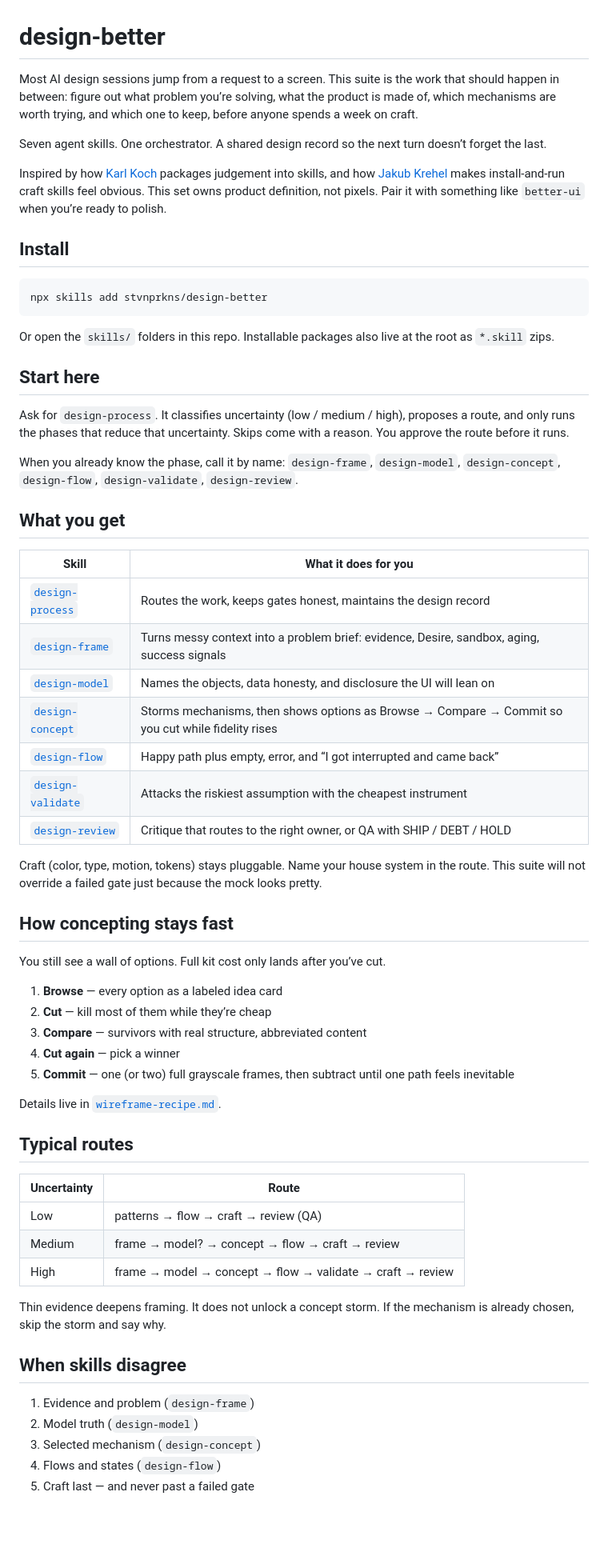
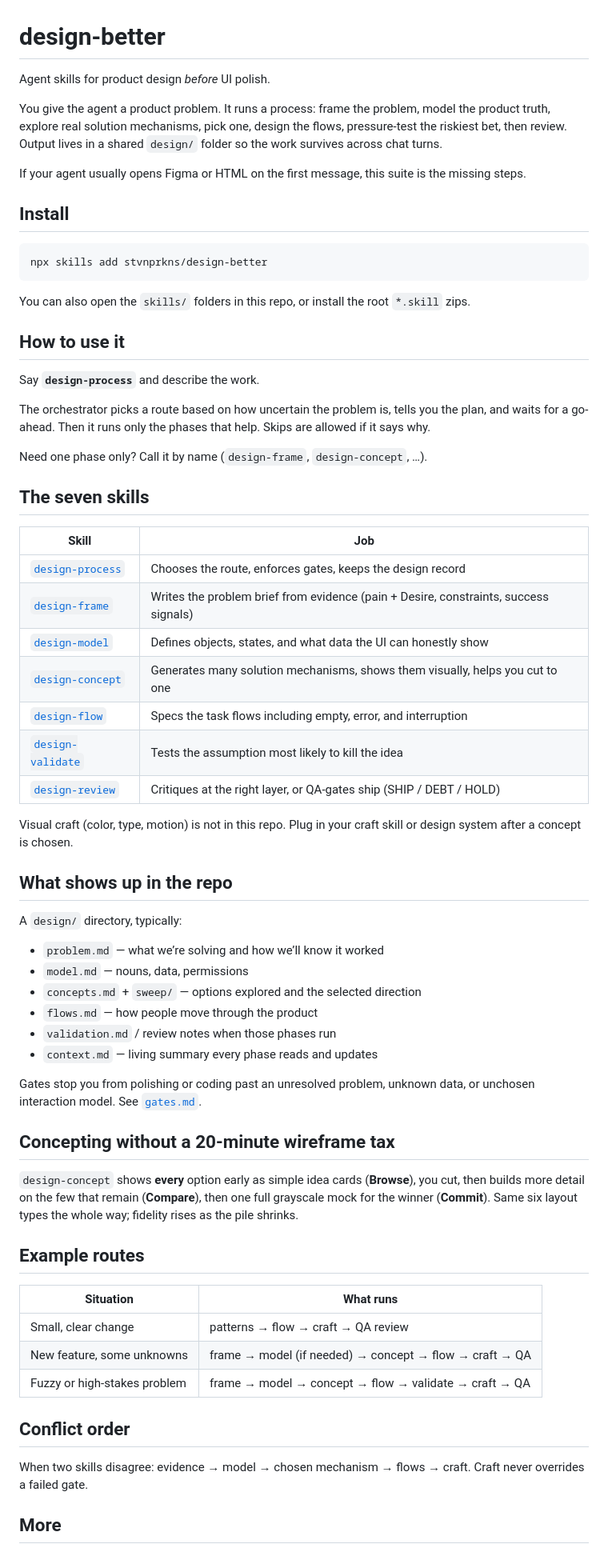
Before and after one commit to stvnprkns/product-define, a Markdown page: README.md, the part around one of its changes. Shown at 80% size. Rendered like a GitHub page; blank space fills up the shorter version.

Commit message:
Clarify README: what the suite does, drop external shout-outs.
Co-authored-by: Cursor <cursoragent@cursor.com>

````diff
--- a/README.md
+++ b/README.md
@@ -1,10 +1,10 @@
 # design-better
 
-Most AI design sessions jump from a request to a screen. This suite is the work that should happen in between: figure out what problem you’re solving, what the product is made of, which mechanisms are worth trying, and which one to keep, before anyone spends a week on craft.
+Agent skills for product design *before* UI polish.
 
-Seven agent skills. One orchestrator. A shared design record so the next turn doesn’t forget the last.
+You give the agent a product problem. It runs a process: frame the problem, model the product truth, explore real solution mechanisms, pick one, design the flows, pressure-test the riskiest bet, then review. Output lives in a shared `design/` folder so the work survives across chat turns.
 
-Inspired by how [Karl Koch](https://karlkoch.me/writing/on-teaching-ai-how-you-work/) packages judgement into skills, and how [Jakub Krehel](https://jakub.kr/skills) makes install-and-run craft skills feel obvious. This set owns product definition, not pixels. Pair it with something like `better-ui` when you’re ready to polish.
+If your agent usually opens Figma or HTML on the first message, this suite is the missing steps.
 
 ## Install
 
@@ -12,55 +12,58 @@ Inspired by how [Karl Koch](https://karlkoch.me/writing/on-teaching-ai-how-you-w
 npx skills add stvnprkns/design-better
 ```
 
-Or open the `skills/` folders in this repo. Installable packages also live at the root as `*.skill` zips.
+You can also open the `skills/` folders in this repo, or install the root `*.skill` zips.
 
-## Start here
+## How to use it
 
-Ask for `design-process`. It classifies uncertainty (low / medium / high), proposes a route, and only runs the phases that reduce that uncertainty. Skips come with a reason. You approve the route before it runs.
+Say **`design-process`** and describe the work.
 
-When you already know the phase, call it by name: `design-frame`, `design-model`, `design-concept`, `design-flow`, `design-validate`, `design-review`.
+The orchestrator picks a route based on how uncertain the problem is, tells you the plan, and waits for a go-ahead. Then it runs only the phases that help. Skips are allowed if it says why.
 
-## What you get
+Need one phase only? Call it by name (`design-frame`, `design-concept`, …).
 
-| Skill | What it does for you |
+## The seven skills
+
+| Skill | Job |
 |---|---|
-| [`design-process`](skills/design-process/SKILL.md) | Routes the work, keeps gates honest, maintains the design record |
-| [`design-frame`](skills/design-frame/SKILL.md) | Turns messy context into a problem brief: evidence, Desire, sandbox, aging, success signals |
-| [`design-model`](skills/design-model/SKILL.md) | Names the objects, data honesty, and disclosure the UI will lean on |
-| [`design-concept`](skills/design-concept/SKILL.md) | Storms mechanisms, then shows options as Browse → Compare → Commit so you cut while fidelity rises |
-| [`design-flow`](skills/design-flow/SKILL.md) | Happy path plus empty, error, and “I got interrupted and came back” |
-| [`design-validate`](skills/design-validate/SKILL.md) | Attacks the riskiest assumption with the cheapest instrument |
-| [`design-review`](skills/design-review/SKILL.md) | Critique that routes to the right owner, or QA with SHIP / DEBT / HOLD |
+| [`design-process`](skills/design-process/SKILL.md) | Chooses the route, enforces gates, keeps the design record |
+| [`design-frame`](skills/design-frame/SKILL.md) | Writes the problem brief from evidence (pain + Desire, constraints, success signals) |
+| [`design-model`](skills/design-model/SKILL.md) | Defines objects, states, and what data the UI can honestly show |
+| [`design-concept`](skills/design-concept/SKILL.md) | Generates many solution mechanisms, shows them visually, helps you cut to one |
+| [`design-flow`](skills/design-flow/SKILL.md) | Specs the task flows including empty, error, and interruption |
+| [`design-validate`](skills/design-validate/SKILL.md) | Tests the assumption most likely to kill the idea |
+| [`design-review`](skills/design-review/SKILL.md) | Critiques at the right layer, or QA-gates ship (SHIP / DEBT / HOLD) |
 
-Craft (color, type, motion, tokens) stays pluggable. Name your house system in the route. This suite will not override a failed gate just because the mock looks pretty.
+Visual craft (color, type, motion) is not in this repo. Plug in your craft skill or design system after a concept is chosen.
 
-## How concepting stays fast
+## What shows up in the repo
 
-You still see a wall of options. Full kit cost only lands after you’ve cut.
+A `design/` directory, typically:
 
-1. **Browse** — every option as a labeled idea card
-2. **Cut** — kill most of them while they’re cheap
-3. **Compare** — survivors with real structure, abbreviated content
-4. **Cut again** — pick a winner
-5. **Commit** — one (or two) full grayscale frames, then subtract until one path feels inevitable
+- `problem.md` — what we’re solving and how we’ll know it worked
+- `model.md` — nouns, data, permissions
+- `concepts.md` + `sweep/` — options explored and the selected direction
+- `flows.md` — how people move through the product
+- `validation.md` / review notes when those phases run
+- `context.md` — living summary every phase reads and updates
 
-Details live in [`wireframe-recipe.md`](skills/design-concept/assets/wireframe-recipe.md).
+Gates stop you from polishing or coding past an unresolved problem, unknown data, or unchosen interaction model. See [`gates.md`](skills/design-process/assets/gates.md).
 
-## Typical routes
+## Concepting without a 20-minute wireframe tax
 
-| Uncertainty | Route |
+`design-concept` shows **every** option early as simple idea cards (**Browse**), you cut, then builds more detail on the few that remain (**Compare**), then one full grayscale mock for the winner (**Commit**). Same six layout types the whole way; fidelity rises as the pile shrinks.
+
+## Example routes
+
+| Situation | What runs |
 |---|---|
-| Low | patterns → flow → craft → review (QA) |
-| Medium | frame → model? → concept → flow → craft → review |
-| High | frame → model → concept → flow → validate → craft → review |
+| Small, clear change | patterns → flow → craft → QA review |
+| New feature, some unknowns | frame → model (if needed) → concept → flow → craft → QA |
+| Fuzzy or high-stakes problem | frame → model → concept → flow → validate → craft → QA |
 
-Thin evidence deepens framing. It does not unlock a concept storm. If the mechanism is already chosen, skip the storm and say why.
+## Conflict order
 
-## When skills disagree
+When two skills disagree: evidence → model → chosen mechanism → flows → craft. Craft never overrides a failed gate.
 
-1. Evidence and problem (`design-frame`)
-2. Model truth (`design-model`)
-3. Selected mechanism (`design-concept`)
-4. Flows and states (`design-flow`)
-5. Craft last — and never past a failed gate
+## More
 
````
Also changed, not shown: other parts of README.md (+1 -9 lines).
